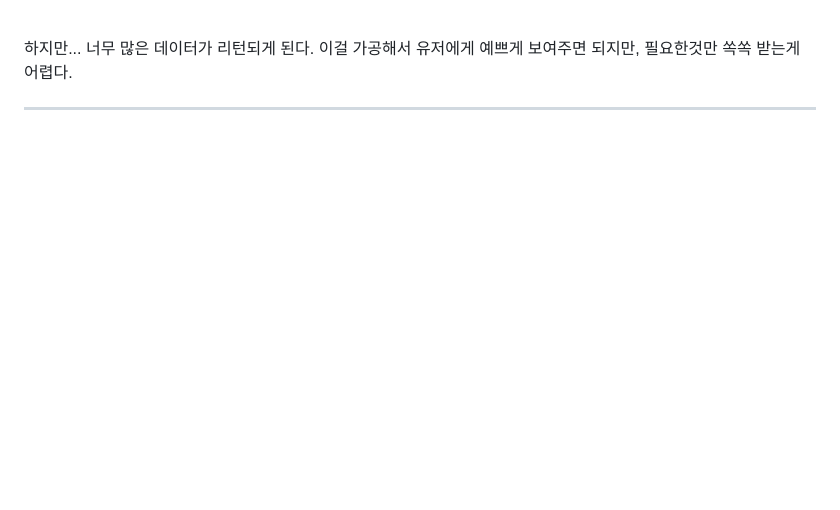
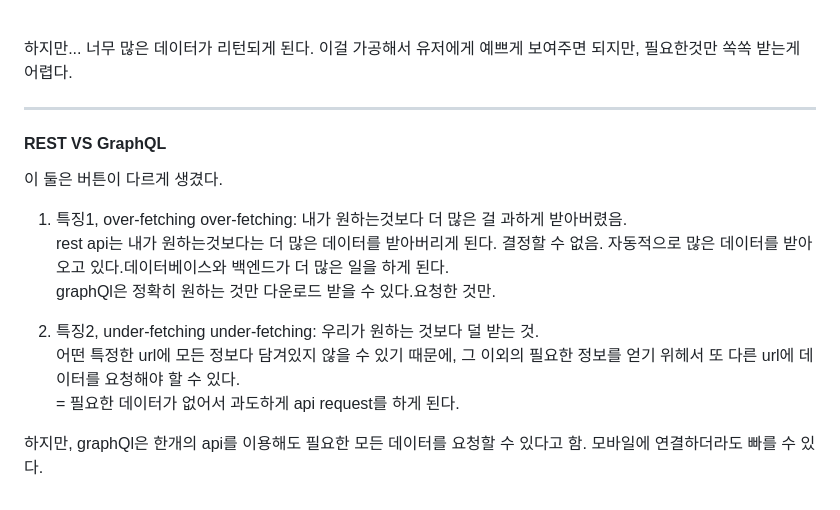
Before and after one commit to HyeYeong/GQL, a Markdown page: README.md, the part around the change. GitHub-like rendering; blank space fills up the shorter version.

Commit message:
feat: add readme REST VS GraphQL

```diff
--- a/README.md
+++ b/README.md
@@ -67,5 +67,17 @@ GET, POST, PUT, DELETE + URL(모두 다 같은, 명사만 이용한 url)
 하지만... 너무 많은 데이터가 리턴되게 된다. 이걸 가공해서 유저에게 예쁘게 보여주면 되지만, 필요한것만 쏙쏙 받는게 어렵다.
 
 ------
-<!-- REST VS GraphQL -->
-<!-- 버튼이 다르게 생겼음 -->
+#### REST VS GraphQL
+이 둘은 버튼이 다르게 생겼다.<br/>
+1. 특징1, over-fetching
+over-fetching: 내가 원하는것보다 더 많은 걸 과하게 받아버렸음.<br/>
+rest api는 내가 원하는것보다는 더 많은 데이터를 받아버리게 된다. 결정할 수 없음. 자동적으로 많은 데이터를 받아오고 있다.데이터베이스와 백엔드가 더 많은 일을 하게 된다.<br/>
+graphQl은 정확히 원하는 것만 다운로드 받을 수 있다.요청한 것만.
+
+2. 특징2, under-fetching
+under-fetching: 우리가 원하는 것보다 덜 받는 것.<br/>
+어떤 특정한 url에 모든 정보다 담겨있지 않을 수 있기 때문에, 그 이외의 필요한 정보를 얻기 위헤서 또 다른 url에 데이터를 요청해야 할 수 있다.<br/>
+= 필요한 데이터가 없어서 과도하게 api request를 하게 된다.<br/>
+
+
+하지만, graphQl은 한개의 api를 이용해도 필요한 모든 데이터를 요청할 수 있다고 함. 모바일에 연결하더라도 빠를 수 있다.
```
